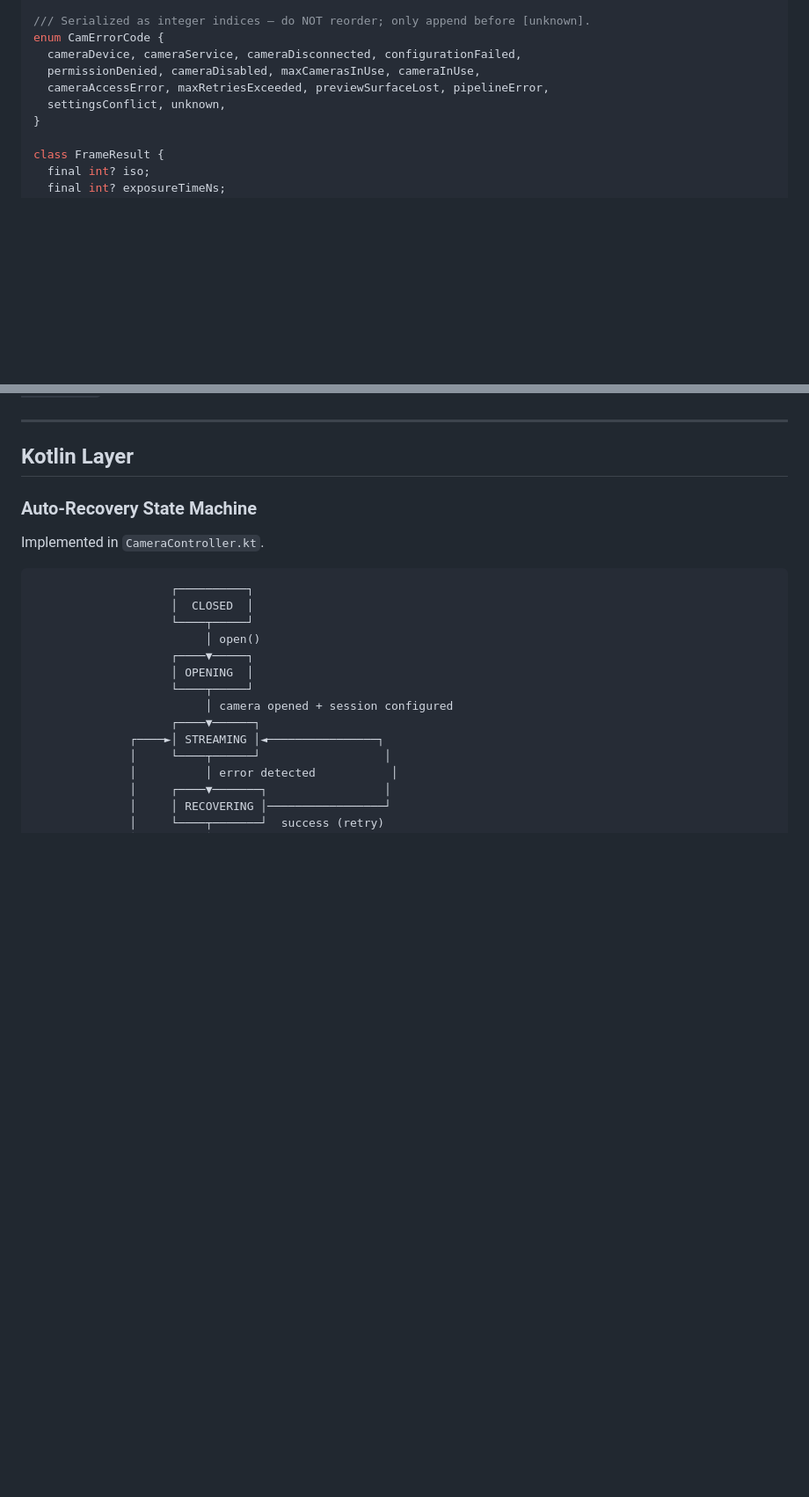
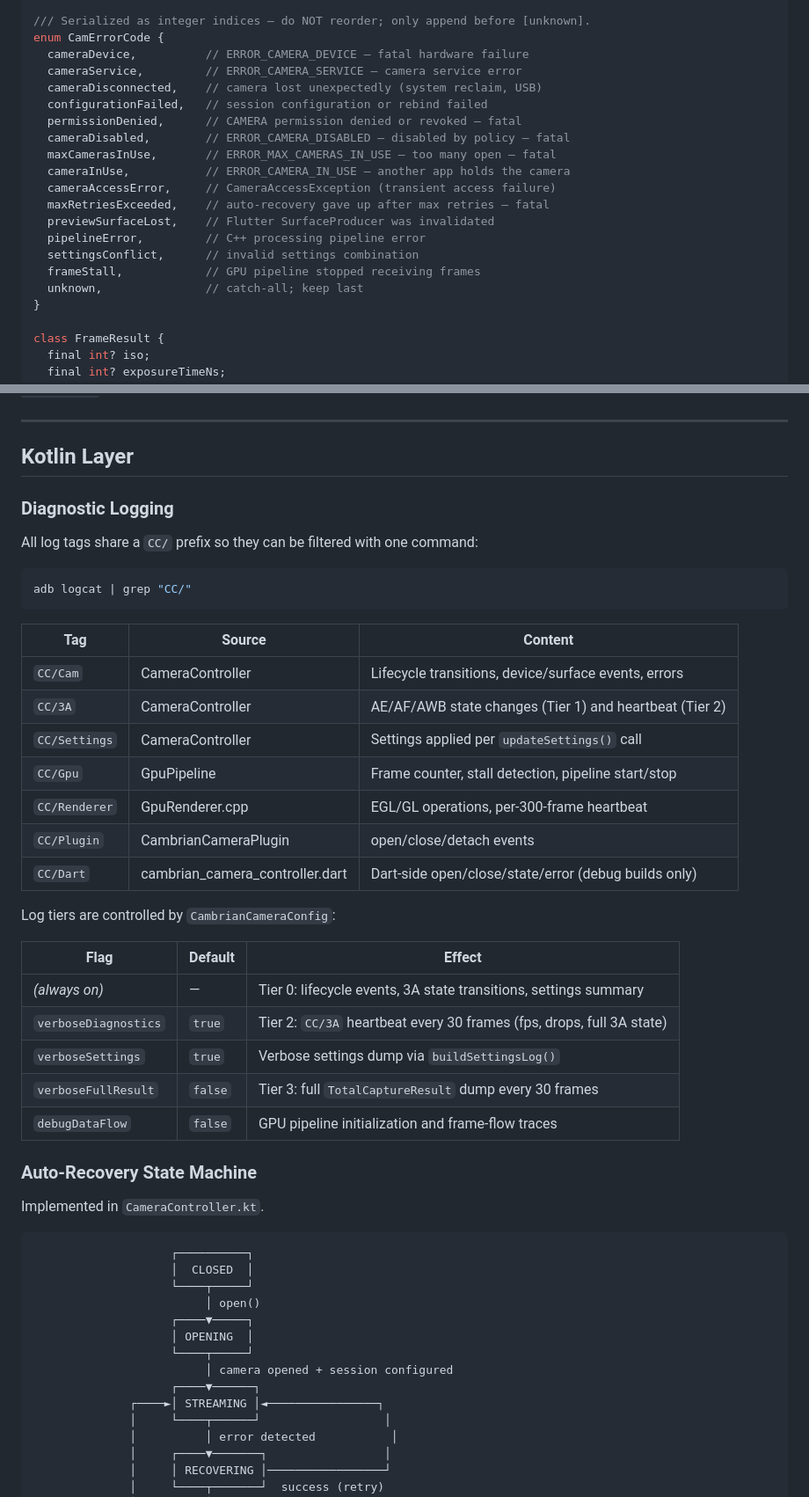
Before and after one commit to Shreeyak/camera2-flutter-demo, a Markdown page: docs/architecture.md, 2 parts joined by grey strips. Shown at 88% size. Rendered like a GitHub page; blank space fills up the shorter version.

Commit message:
docs: update architecture and usage guide for logging and frameStall
- Add frameStall to CamErrorCode table in usage-guide.md and enum
  snippet in architecture.md
- Add Diagnostic Logging section to architecture.md: CC/ tag table,
  log tier descriptions, and CambrianCameraConfig flag reference

Co-Authored-By: Claude Sonnet 4.6 <noreply@anthropic.com>

````diff
--- a/docs/architecture.md
+++ b/docs/architecture.md
@@ -269,10 +269,21 @@ class CameraError {
 
 /// Serialized as integer indices — do NOT reorder; only append before [unknown].
 enum CamErrorCode {
-  cameraDevice, cameraService, cameraDisconnected, configurationFailed,
-  permissionDenied, cameraDisabled, maxCamerasInUse, cameraInUse,
-  cameraAccessError, maxRetriesExceeded, previewSurfaceLost, pipelineError,
-  settingsConflict, unknown,
+  cameraDevice,          // ERROR_CAMERA_DEVICE — fatal hardware failure
+  cameraService,         // ERROR_CAMERA_SERVICE — camera service error
+  cameraDisconnected,    // camera lost unexpectedly (system reclaim, USB)
+  configurationFailed,   // session configuration or rebind failed
+  permissionDenied,      // CAMERA permission denied or revoked — fatal
+  cameraDisabled,        // ERROR_CAMERA_DISABLED — disabled by policy — fatal
+  maxCamerasInUse,       // ERROR_MAX_CAMERAS_IN_USE — too many open — fatal
+  cameraInUse,           // ERROR_CAMERA_IN_USE — another app holds the camera
+  cameraAccessError,     // CameraAccessException (transient access failure)
+  maxRetriesExceeded,    // auto-recovery gave up after max retries — fatal
+  previewSurfaceLost,    // Flutter SurfaceProducer was invalidated
+  pipelineError,         // C++ processing pipeline error
+  settingsConflict,      // invalid settings combination
+  frameStall,            // GPU pipeline stopped receiving frames
+  unknown,               // catch-all; keep last
 }
 
 class FrameResult {
@@ -304,6 +315,34 @@ C++ uses `static_assert` to verify counts match. Example: `static_assert(cam::me
 ---
 
 ## Kotlin Layer
+
+### Diagnostic Logging
+
+All log tags share a `CC/` prefix so they can be filtered with one command:
+
+```bash
+adb logcat | grep "CC/"
+```
+
+| Tag | Source | Content |
+|-----|--------|---------|
+| `CC/Cam` | CameraController | Lifecycle transitions, device/surface events, errors |
+| `CC/3A` | CameraController | AE/AF/AWB state changes (Tier 1) and heartbeat (Tier 2) |
+| `CC/Settings` | CameraController | Settings applied per `updateSettings()` call |
+| `CC/Gpu` | GpuPipeline | Frame counter, stall detection, pipeline start/stop |
+| `CC/Renderer` | GpuRenderer.cpp | EGL/GL operations, per-300-frame heartbeat |
+| `CC/Plugin` | CambrianCameraPlugin | open/close/detach events |
+| `CC/Dart` | cambrian_camera_controller.dart | Dart-side open/close/state/error (debug builds only) |
+
+Log tiers are controlled by `CambrianCameraConfig`:
+
+| Flag | Default | Effect |
+|------|---------|--------|
+| *(always on)* | — | Tier 0: lifecycle events, 3A state transitions, settings summary |
+| `verboseDiagnostics` | `true` | Tier 2: `CC/3A` heartbeat every 30 frames (fps, drops, full 3A state) |
+| `verboseSettings` | `true` | Verbose settings dump via `buildSettingsLog()` |
+| `verboseFullResult` | `false` | Tier 3: full `TotalCaptureResult` dump every 30 frames |
+| `debugDataFlow` | `false` | GPU pipeline initialization and frame-flow traces |
 
 ### Auto-Recovery State Machine
 
````
Also changed, not shown: docs/usage-guide.md (+1 -0 lines).
